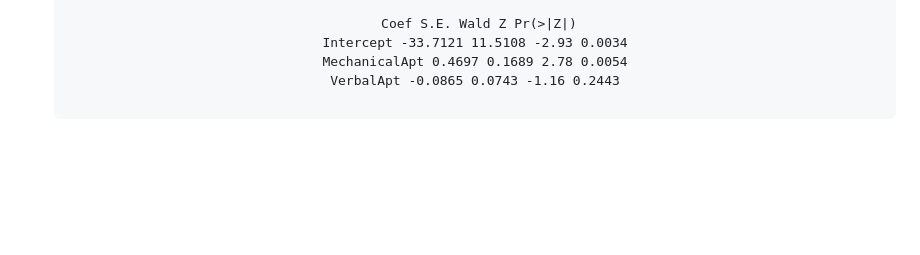
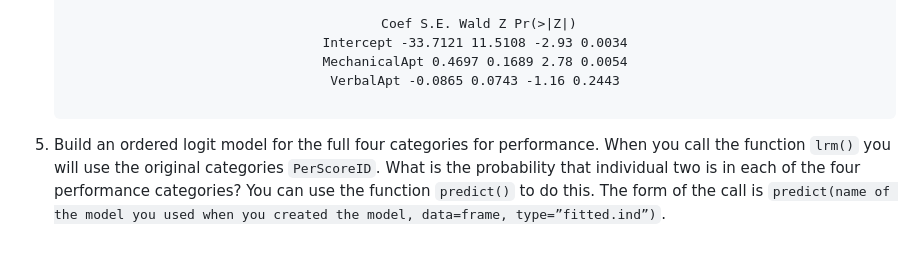
Before and after one commit to lshpaner/CEEM585_Supervised_Learning_Techniques_in_R, a Markdown page: README.md, the part around the change. Drawn GitHub-style; blank space fills up the shorter version.

```diff
--- a/README.md
+++ b/README.md
@@ -167,3 +167,9 @@ Construct a logit model using the two performance groups. Compare this model and
 </pre></div>
 
 </center>
+
+<li>
+
+Build an ordered logit model for the full four categories for performance. When you call the function `lrm()` you will use the original categories `PerScoreID`. What is the probability that individual two is in each of the four performance categories? You can use the function `predict()` to do this. The form of the call is `predict(name of the model you used when you created the model, data=frame, type=”fitted.ind”)`.
+
+</li>
```
